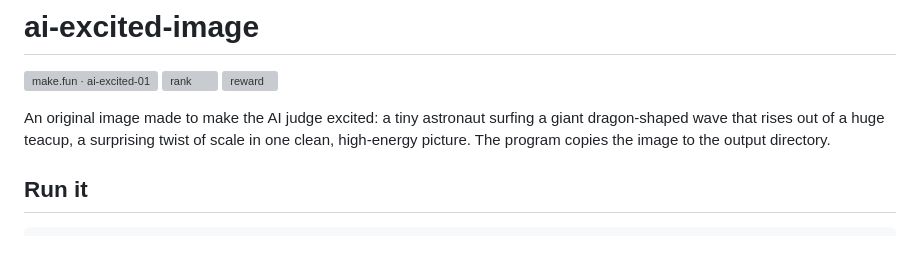
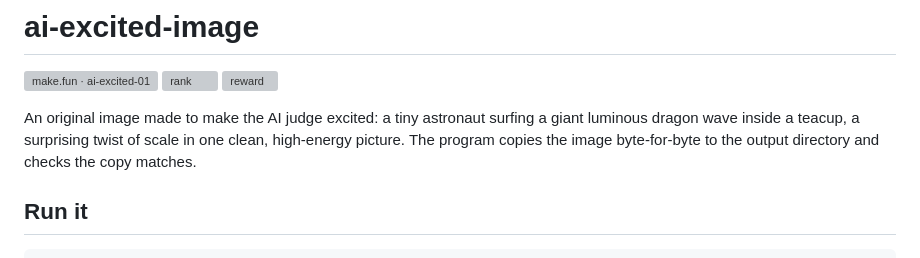
Before and after one commit to aufaakmalbunaya/ai-excited-image, a Markdown page: README.md, the part around the change. Rendered like a GitHub page; grey boxes are pictures that could not be loaded.

Commit message:
Rebuild ai-excited-01 attempt 3 in a fresh recorded session: new image, determinism self-check

```diff
--- a/README.md
+++ b/README.md
@@ -4,7 +4,7 @@
 [![rank](https://make.fun/badge/ai-excited-01/aufaakmalbunaya/ai-excited-image/rank.svg)](https://make.fun/bounty/ai-excited-01/leaderboard?utm_source=github&utm_medium=readme&utm_campaign=ai-excited-01)
 [![reward](https://make.fun/badge/ai-excited-01/aufaakmalbunaya/ai-excited-image/reward.svg)](https://make.fun/bounty/ai-excited-01?utm_source=github&utm_medium=readme&utm_campaign=ai-excited-01)
 
-An original image made to make the AI judge excited: a tiny astronaut surfing a giant dragon-shaped wave that rises out of a huge teacup, a surprising twist of scale in one clean, high-energy picture. The program copies the image to the output directory.
+An original image made to make the AI judge excited: a tiny astronaut surfing a giant luminous dragon wave inside a teacup, a surprising twist of scale in one clean, high-energy picture. The program copies the image byte-for-byte to the output directory and checks the copy matches.
 
 ## Run it
 
```
Also changed, not shown: entry.png, 1 other file.
